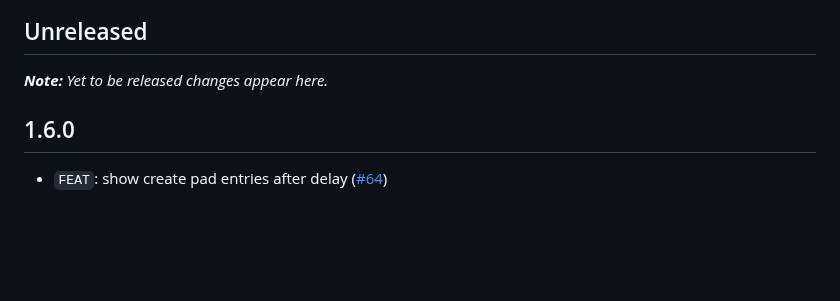
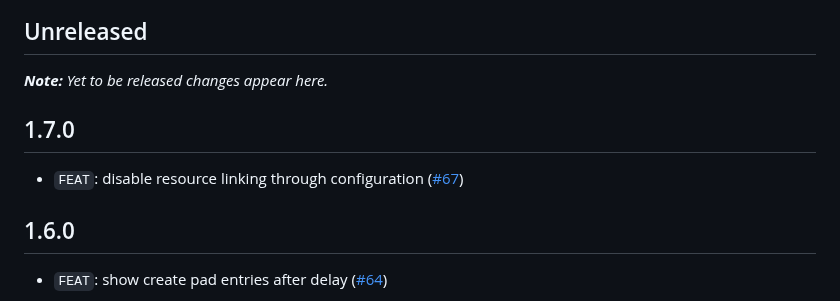
Before and after one commit to camunda/improved-canvas, a Markdown page: CHANGELOG.md, the part around the change. Drawn GitHub-style; blank space fills up the shorter version.

Commit message:
chore(CHANGELOG): update to v1.7.0

```diff
--- a/CHANGELOG.md
+++ b/CHANGELOG.md
@@ -5,6 +5,10 @@ All notable changes to [@camunda/improved-canvas](https://github.com/camunda/imp
 ## Unreleased
 
 ___Note:__ Yet to be released changes appear here._
+
+## 1.7.0
+
+* `FEAT`: disable resource linking through configuration ([#67](https://github.com/camunda/improved-canvas/pull/67))
 
 ## 1.6.0
 
```
